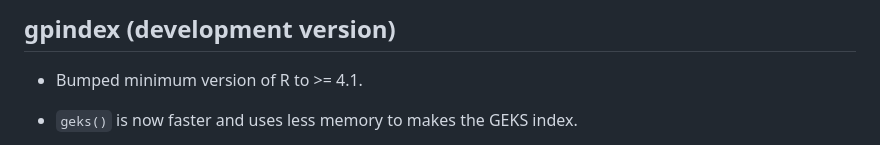
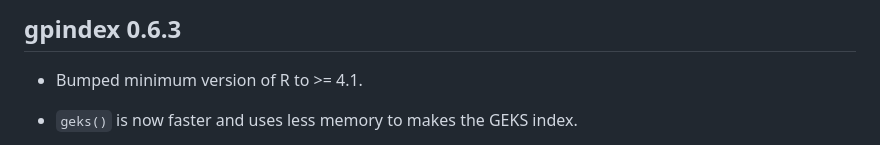
Before and after one commit to marberts/gpindex, a Markdown page: NEWS.md, the part around the change. GitHub-like rendering.

Commit message:
Fixed header in NEWS

```diff
--- a/NEWS.md
+++ b/NEWS.md
@@ -1,4 +1,4 @@
-## gpindex (development version)
+## gpindex 0.6.3
 
 - Bumped minimum version of R to >= 4.1.
 
```
